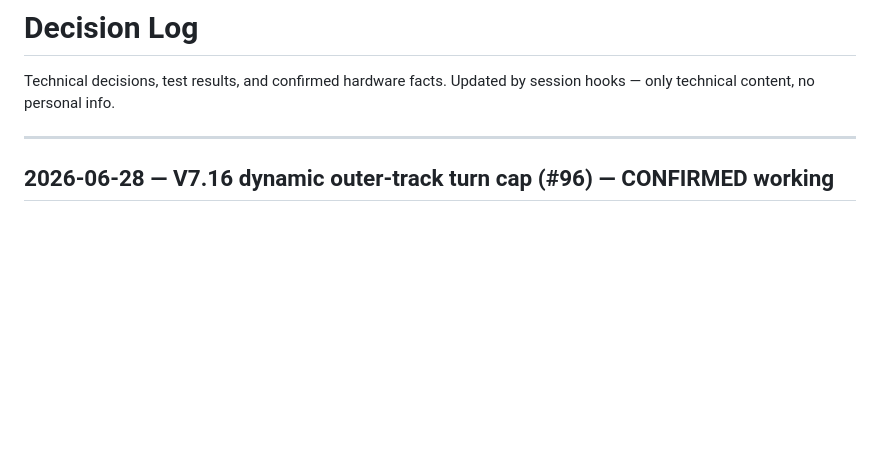
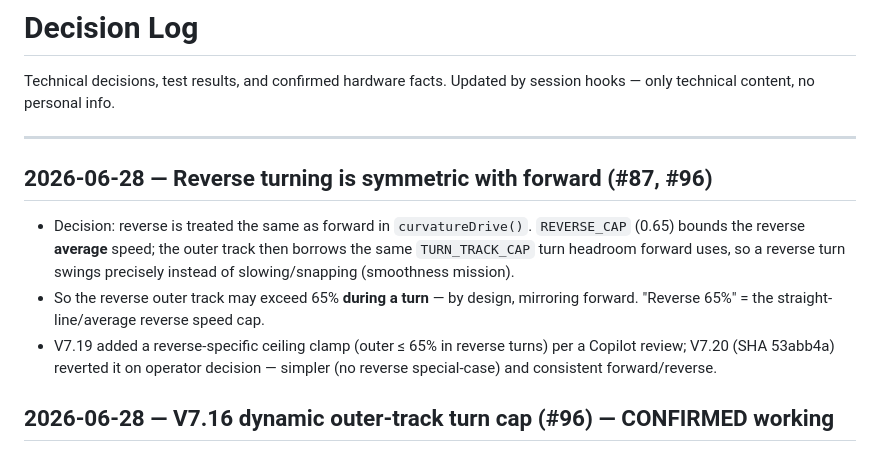
Before and after one commit to boulaajaj/Arduino-DiggerSetup, a Markdown page: docs/DECISION-LOG.md, the part around the change. Rendered like a GitHub page; blank space fills up the shorter version.

Commit message:
docs: log reverse-turning symmetric-with-forward decision (#87)
Co-Authored-By: Claude Opus 4.8 (1M context) <noreply@anthropic.com>

```diff
--- a/docs/DECISION-LOG.md
+++ b/docs/DECISION-LOG.md
@@ -4,6 +4,18 @@ Technical decisions, test results, and confirmed hardware facts.
 Updated by session hooks — only technical content, no personal info.
 
 ---
+
+## 2026-06-28 — Reverse turning is symmetric with forward (#87, #96)
+
+- Decision: reverse is treated the same as forward in `curvatureDrive()`.
+  `REVERSE_CAP` (0.65) bounds the reverse **average** speed; the outer track then
+  borrows the same `TURN_TRACK_CAP` turn headroom forward uses, so a reverse turn
+  swings precisely instead of slowing/snapping (smoothness mission).
+- So the reverse outer track may exceed 65% **during a turn** — by design,
+  mirroring forward. "Reverse 65%" = the straight-line/average reverse speed cap.
+- V7.19 added a reverse-specific ceiling clamp (outer ≤ 65% in reverse turns) per
+  a Copilot review; V7.20 (SHA 53abb4a) reverted it on operator decision — simpler
+  (no reverse special-case) and consistent forward/reverse.
 
 ## 2026-06-28 — V7.16 dynamic outer-track turn cap (#96) — CONFIRMED working
 
```
